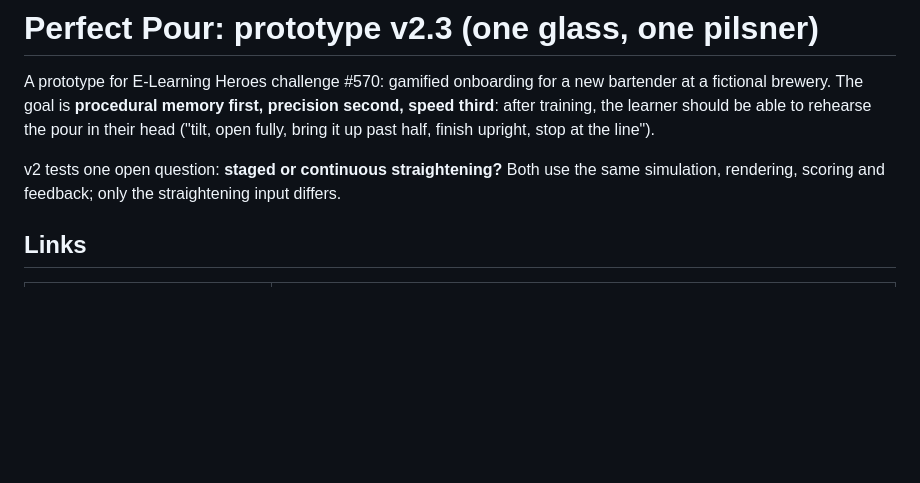
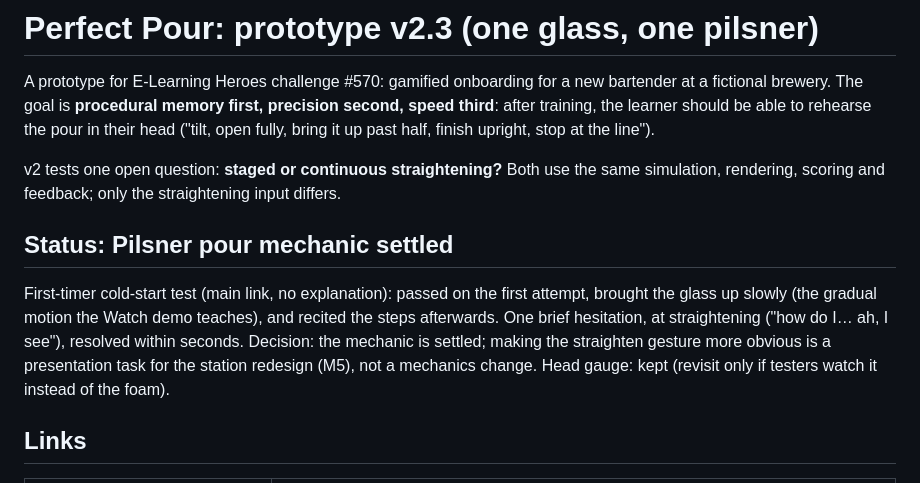
Before and after one commit to mcroney531-ctrl/perfect-pour, a Markdown page: README.md, the part around the change. GitHub-like rendering; blank space fills up the shorter version.

Commit message:
Record first-timer result: Pilsner mechanic settled
Co-Authored-By: Claude Opus 5.5 <noreply@anthropic.com>
Claude-Session: https://claude.ai/code/session_015ZkLHiwjAQ1ocskLp6ToQ8

```diff
--- a/README.md
+++ b/README.md
@@ -9,6 +9,16 @@ finish upright, stop at the line").
 v2 tests one open question: **staged or continuous straightening?** Both use
 the same simulation, rendering, scoring and feedback; only the straightening
 input differs.
+
+## Status: Pilsner pour mechanic settled
+
+First-timer cold-start test (main link, no explanation): passed on the first
+attempt, brought the glass up slowly (the gradual motion the Watch demo
+teaches), and recited the steps afterwards. One brief hesitation, at
+straightening ("how do I… ah, I see"), resolved within seconds. Decision: the
+mechanic is settled; making the straighten gesture more obvious is a
+presentation task for the station redesign (M5), not a mechanics change.
+Head gauge: kept (revisit only if testers watch it instead of the foam).
 
 ## Links
 
```
